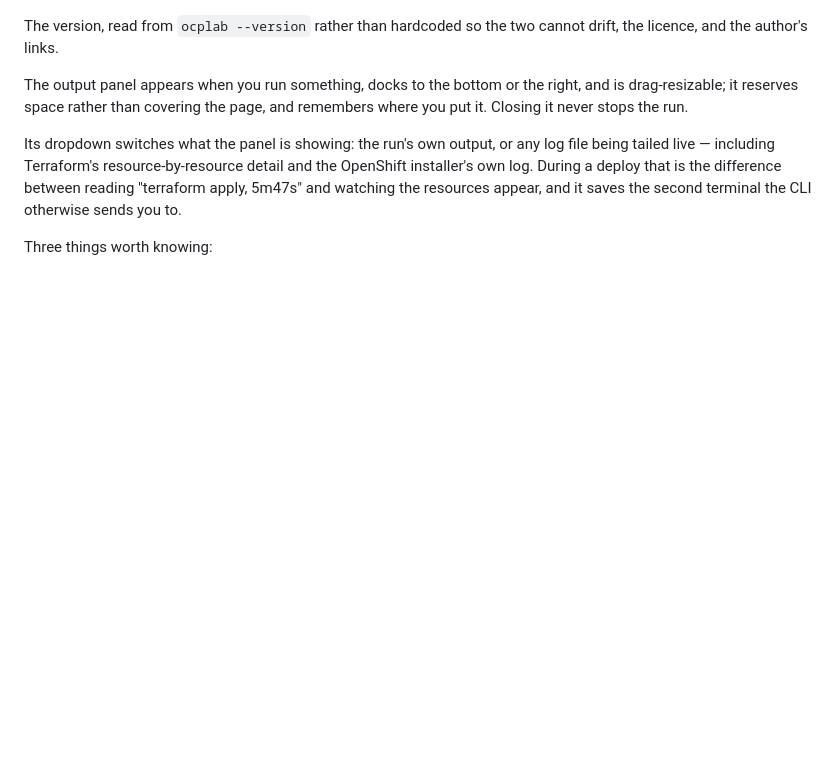
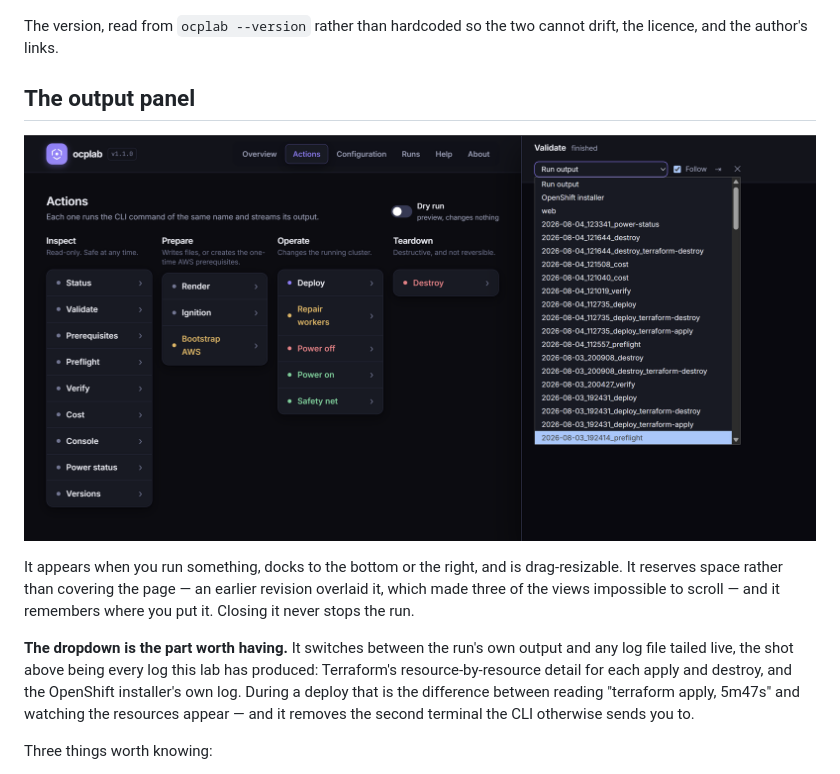
Before and after one commit to LuixyToledo97/openshift-upi-aws, a Markdown page: docs/web-ui.md, the part around the change. Rendered like a GitHub page; pictures changed too: docs/assets/screenshots/output-panel.png (added); blank space fills up the shorter version.

Commit message:
Show the output panel and its log selector
The panel is the part of the UI that most justifies its existence, and it was
the one thing only described in prose. The shot has the selector open on every
log this lab has produced — each apply's and destroy's Terraform detail, and
the OpenShift installer's own log — which is the claim about not needing a
second terminal, demonstrated rather than asserted.

Taken with the selector open but nothing selected, deliberately: the installer
log carries the cluster's real domain eleven times, the destroy log six, and
the Terraform destroy log an AWS account id. The filenames give the feature
away without any of that.

```diff
--- a/docs/web-ui.md
+++ b/docs/web-ui.md
@@ -96,15 +96,21 @@ the real one.
 The version, read from `ocplab --version` rather than hardcoded so the two
 cannot drift, the licence, and the author's links.
 
-The output panel appears when you run something, docks to the bottom or the
-right, and is drag-resizable; it reserves space rather than covering the page,
-and remembers where you put it. Closing it never stops the run.
+## The output panel
 
-Its dropdown switches what the panel is showing: the run's own output, or any
-log file being tailed live — including Terraform's resource-by-resource detail
-and the OpenShift installer's own log. During a deploy that is the difference
-between reading "terraform apply, 5m47s" and watching the resources appear,
-and it saves the second terminal the CLI otherwise sends you to.
+![The output panel, with its log selector open](assets/screenshots/output-panel.png)
+
+It appears when you run something, docks to the bottom or the right, and is
+drag-resizable. It reserves space rather than covering the page — an earlier
+revision overlaid it, which made three of the views impossible to scroll — and
+it remembers where you put it. Closing it never stops the run.
+
+**The dropdown is the part worth having.** It switches between the run's own
+output and any log file tailed live, the shot above being every log this lab
+has produced: Terraform's resource-by-resource detail for each apply and
+destroy, and the OpenShift installer's own log. During a deploy that is the
+difference between reading "terraform apply, 5m47s" and watching the resources
+appear — and it removes the second terminal the CLI otherwise sends you to.
 
 Three things worth knowing:
 
```
